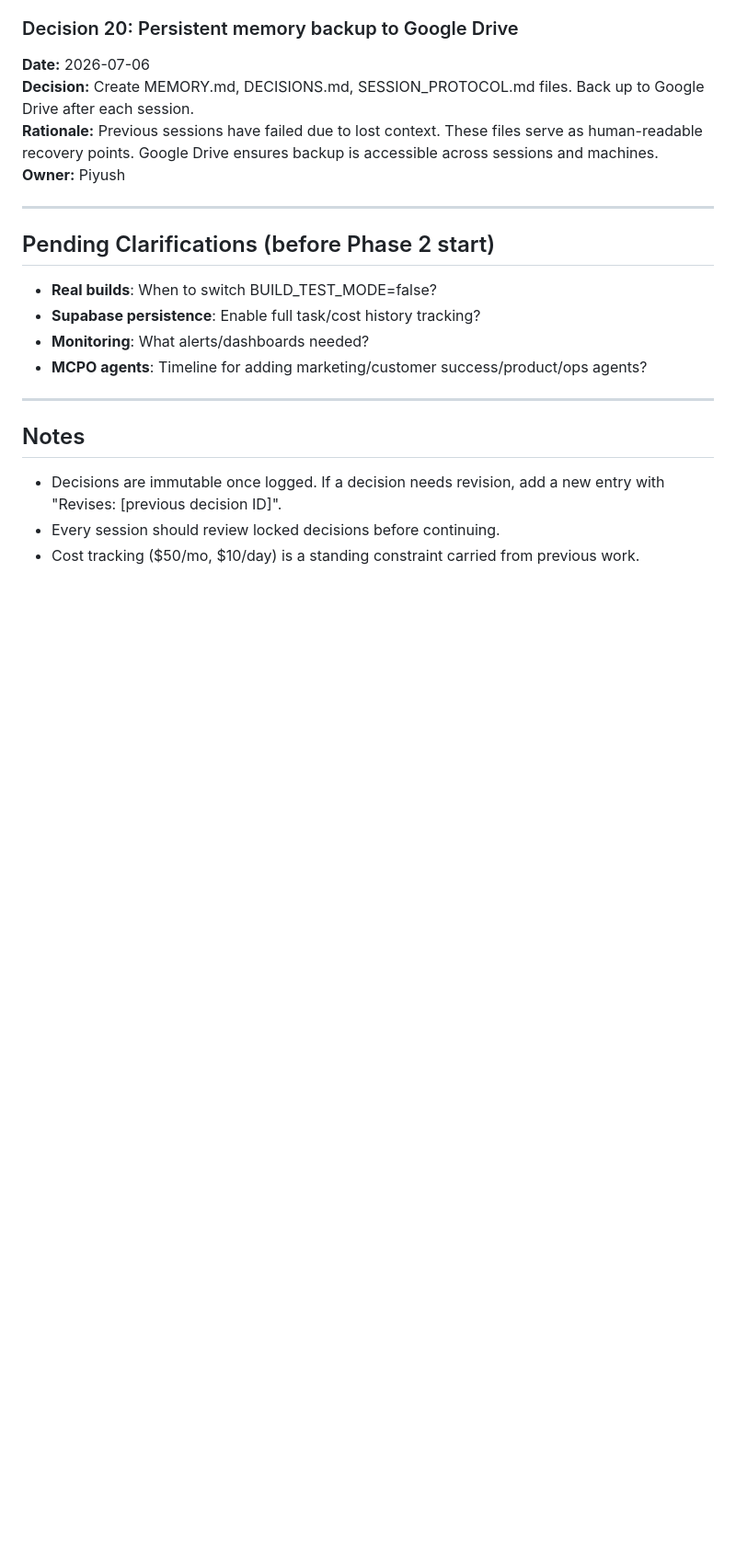
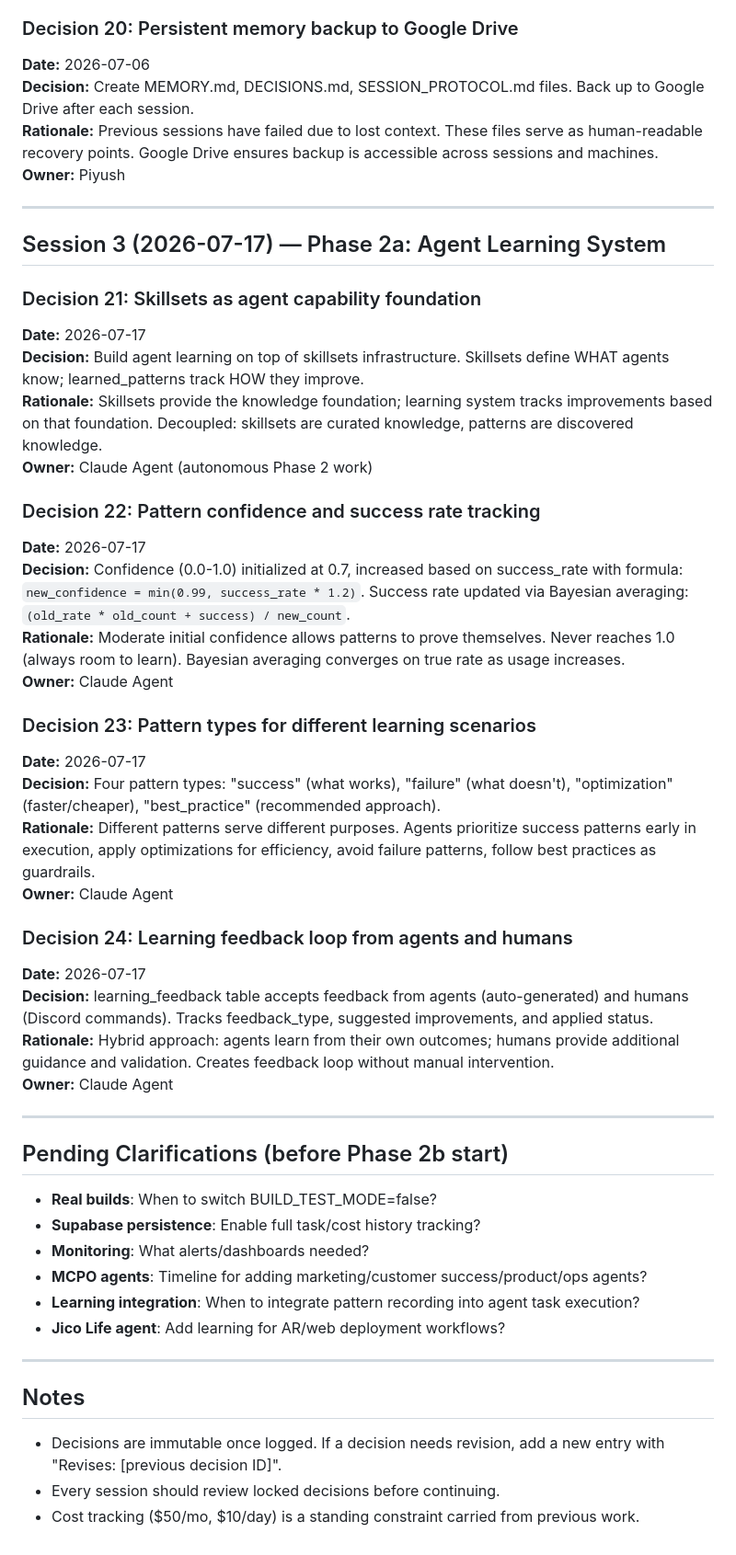
Before and after one commit to piyush333/nacpac-dev, a Markdown page: DECISIONS.md, the part around the change. Shown at 92% size. GitHub-like rendering; blank space fills up the shorter version.

Commit message:
docs: update memory and decisions for Phase 2a agent learning completion

```diff
--- a/DECISIONS.md
+++ b/DECISIONS.md
@@ -141,12 +141,42 @@ Append-only log of decisions made during agentic system build.
 
 ---
 
-## Pending Clarifications (before Phase 2 start)
+## Session 3 (2026-07-17) — Phase 2a: Agent Learning System
+
+### Decision 21: Skillsets as agent capability foundation
+**Date:** 2026-07-17
+**Decision:** Build agent learning on top of skillsets infrastructure. Skillsets define WHAT agents know; learned_patterns track HOW they improve.
+**Rationale:** Skillsets provide the knowledge foundation; learning system tracks improvements based on that foundation. Decoupled: skillsets are curated knowledge, patterns are discovered knowledge.
+**Owner:** Claude Agent (autonomous Phase 2 work)
+
+### Decision 22: Pattern confidence and success rate tracking
+**Date:** 2026-07-17
+**Decision:** Confidence (0.0-1.0) initialized at 0.7, increased based on success_rate with formula: `new_confidence = min(0.99, success_rate * 1.2)`. Success rate updated via Bayesian averaging: `(old_rate * old_count + success) / new_count`.
+**Rationale:** Moderate initial confidence allows patterns to prove themselves. Never reaches 1.0 (always room to learn). Bayesian averaging converges on true rate as usage increases.
+**Owner:** Claude Agent
+
+### Decision 23: Pattern types for different learning scenarios
+**Date:** 2026-07-17
+**Decision:** Four pattern types: "success" (what works), "failure" (what doesn't), "optimization" (faster/cheaper), "best_practice" (recommended approach).
+**Rationale:** Different patterns serve different purposes. Agents prioritize success patterns early in execution, apply optimizations for efficiency, avoid failure patterns, follow best practices as guardrails.
+**Owner:** Claude Agent
+
+### Decision 24: Learning feedback loop from agents and humans
+**Date:** 2026-07-17
+**Decision:** learning_feedback table accepts feedback from agents (auto-generated) and humans (Discord commands). Tracks feedback_type, suggested improvements, and applied status.
+**Rationale:** Hybrid approach: agents learn from their own outcomes; humans provide additional guidance and validation. Creates feedback loop without manual intervention.
+**Owner:** Claude Agent
+
+---
+
+## Pending Clarifications (before Phase 2b start)
 
 - **Real builds**: When to switch BUILD_TEST_MODE=false?
 - **Supabase persistence**: Enable full task/cost history tracking?
 - **Monitoring**: What alerts/dashboards needed?
 - **MCPO agents**: Timeline for adding marketing/customer success/product/ops agents?
+- **Learning integration**: When to integrate pattern recording into agent task execution?
+- **Jico Life agent**: Add learning for AR/web deployment workflows?
 
 ---
 
```
Also changed, not shown: MEMORY.md (+17 -4 lines).
